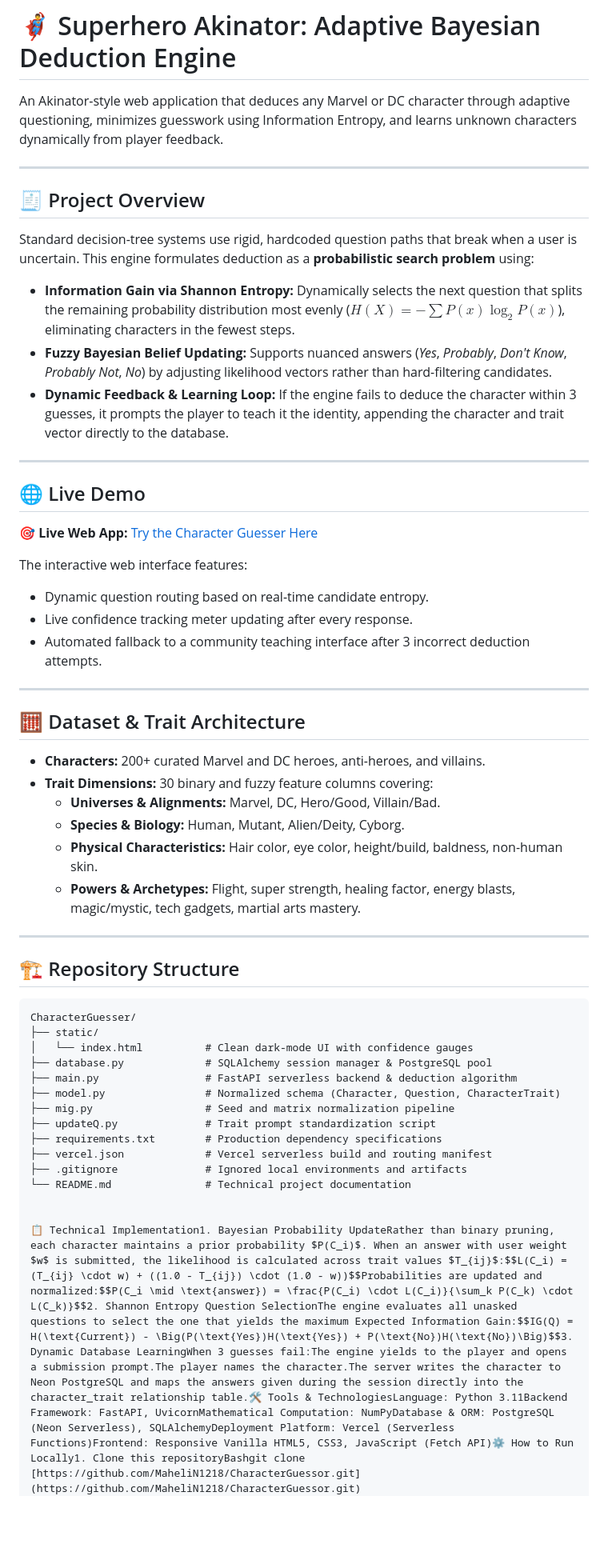
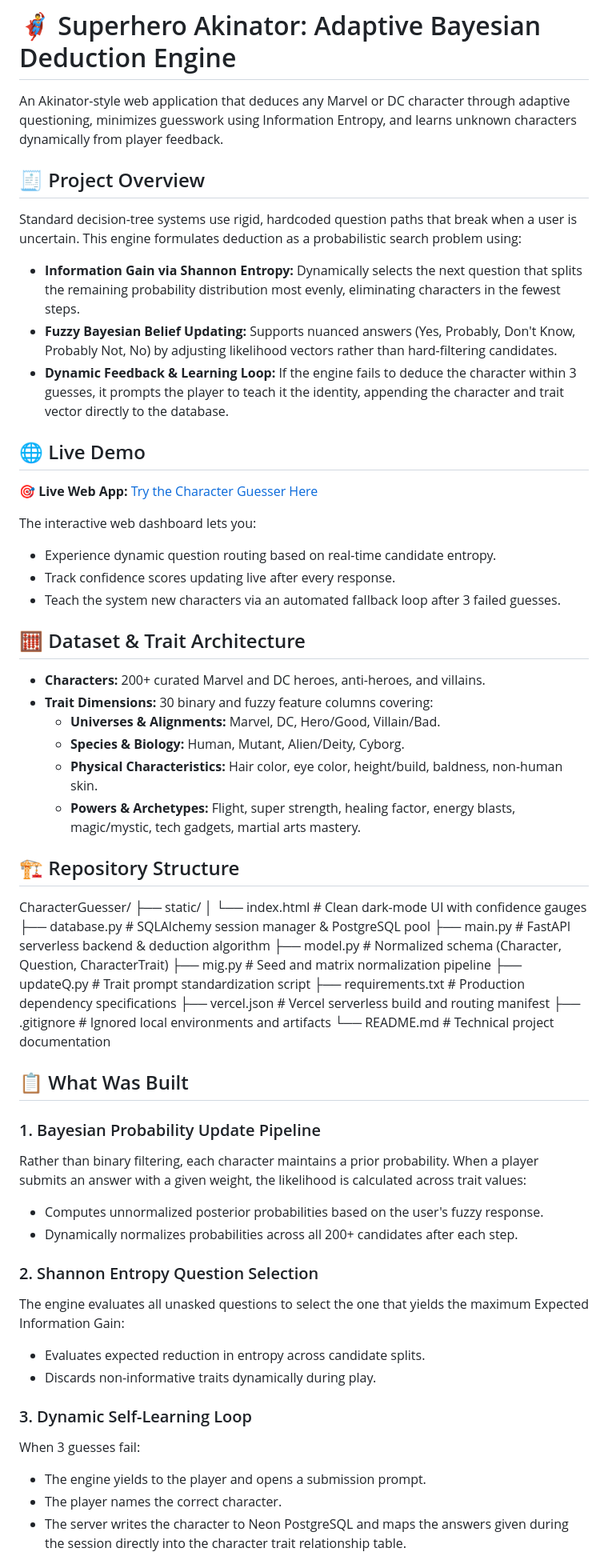
Before and after one commit to MaheliN1218/CharacterGuessor, a Markdown page: README.md, the part around one of its changes. Shown at 80% size. Drawn GitHub-style; blank space fills up the shorter version.

````diff
--- a/README.md
+++ b/README.md
@@ -2,17 +2,13 @@
 
 An Akinator-style web application that deduces any Marvel or DC character through adaptive questioning, minimizes guesswork using Information Entropy, and learns unknown characters dynamically from player feedback.
 
----
-
 ## 🧾 Project Overview
 
-Standard decision-tree systems use rigid, hardcoded question paths that break when a user is uncertain. This engine formulates deduction as a **probabilistic search problem** using:
+Standard decision-tree systems use rigid, hardcoded question paths that break when a user is uncertain. This engine formulates deduction as a probabilistic search problem using:
 
-- **Information Gain via Shannon Entropy:** Dynamically selects the next question that splits the remaining probability distribution most evenly ($H(X) = -\sum P(x) \log_2 P(x)$), eliminating characters in the fewest steps.
-- **Fuzzy Bayesian Belief Updating:** Supports nuanced answers (*Yes*, *Probably*, *Don't Know*, *Probably Not*, *No*) by adjusting likelihood vectors rather than hard-filtering candidates.
+- **Information Gain via Shannon Entropy:** Dynamically selects the next question that splits the remaining probability distribution most evenly, eliminating characters in the fewest steps.
+- **Fuzzy Bayesian Belief Updating:** Supports nuanced answers (Yes, Probably, Don't Know, Probably Not, No) by adjusting likelihood vectors rather than hard-filtering candidates.
 - **Dynamic Feedback & Learning Loop:** If the engine fails to deduce the character within 3 guesses, it prompts the player to teach it the identity, appending the character and trait vector directly to the database.
-
----
 
 ## 🌐 Live Demo
 
@@ -20,10 +16,8 @@ Standard decision-tree systems use rigid, hardcoded question paths that break wh
 
-The interactive web interface features:
-- Dynamic question routing based on real-time candidate entropy.
-- Live confidence tracking meter updating after every response.
-- Automated fallback to a community teaching interface after 3 incorrect deduction attempts.
-
----
+The interactive web dashboard lets you:
+- Experience dynamic question routing based on real-time candidate entropy.
+- Track confidence scores updating live after every response.
+- Teach the system new characters via an automated fallback loop after 3 failed guesses.
 
 ## 🧮 Dataset & Trait Architecture
 
@@ -34,11 +28,8 @@ The interactive web interface features:
   - **Physical Characteristics:** Hair color, eye color, height/build, baldness, non-human skin.
   - **Powers & Archetypes:** Flight, super strength, healing factor, energy blasts, magic/mystic, tech gadgets, martial arts mastery.
 
----
-
 ## 🏗️ Repository Structure
 
-```text
 CharacterGuesser/
 ├── static/
 │   └── index.html          # Clean dark-mode UI with confidence gauges
@@ -52,5 +43,21 @@ CharacterGuesser/
 ├── .gitignore              # Ignored local environments and artifacts
 └── README.md               # Technical project documentation
 
+## 📋 What Was Built
 
-📋 Technical Implementation1. Bayesian Probability UpdateRather than binary pruning, each character maintains a prior probability $P(C_i)$. When an answer with user weight $w$ is submitted, the likelihood is calculated across trait values $T_{ij}$:$$L(C_i) = (T_{ij} \cdot w) + ((1.0 - T_{ij}) \cdot (1.0 - w))$$Probabilities are updated and normalized:$$P(C_i \mid \text{answer}) = \frac{P(C_i) \cdot L(C_i)}{\sum_k P(C_k) \cdot L(C_k)}$$2. Shannon Entropy Question SelectionThe engine evaluates all unasked questions to select the one that yields the maximum Expected Information Gain:$$IG(Q) = H(\text{Current}) - \Big(P(\text{Yes})H(\text{Yes}) + P(\text{No})H(\text{No})\Big)$$3. Dynamic Database LearningWhen 3 guesses fail:The engine yields to the player and opens a submission prompt.The player names the character.The server writes the character to Neon PostgreSQL and maps the answers given during the session directly into the character_trait relationship table.🛠️ Tools & TechnologiesLanguage: Python 3.11Backend Framework: FastAPI, UvicornMathematical Computation: NumPyDatabase & ORM: PostgreSQL (Neon Serverless), SQLAlchemyDeployment Platform: Vercel (Serverless Functions)Frontend: Responsive Vanilla HTML5, CSS3, JavaScript (Fetch API)⚙️ How to Run Locally1. Clone this repositoryBashgit clone [https://github.com/MaheliN1218/CharacterGuessor.git](https://github.com/MaheliN1218/CharacterGuessor.git)
+### 1. Bayesian Probability Update Pipeline
+Rather than binary filtering, each character maintains a prior probability. When a player submits an answer with a given weight, the likelihood is calculated across trait values:
+- Computes unnormalized posterior probabilities based on the user's fuzzy response.
+- Dynamically normalizes probabilities across all 200+ candidates after each step.
+
+### 2. Shannon Entropy Question Selection
+The engine evaluates all unasked questions to select the one that yields the maximum Expected Information Gain:
+- Evaluates expected reduction in entropy across candidate splits.
+- Discards non-informative traits dynamically during play.
+
+### 3. Dynamic Self-Learning Loop
+When 3 guesses fail:
+- The engine yields to the player and opens a submission prompt.
+- The player names the correct character.
+- The server writes the character to Neon PostgreSQL and maps the answers given during the session directly into the character trait relationship table.
+
````
Also changed, not shown: other parts of README.md (+45 -8 lines).
